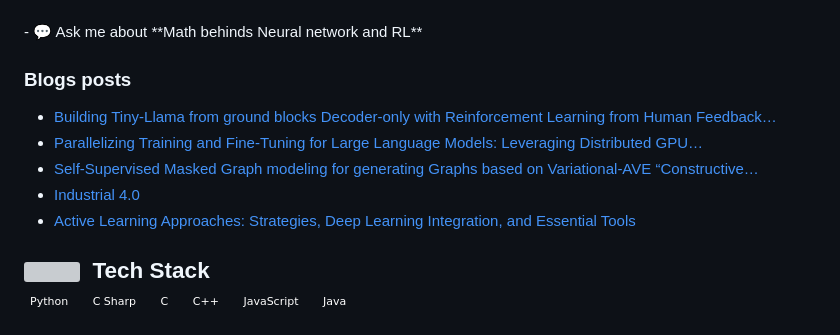
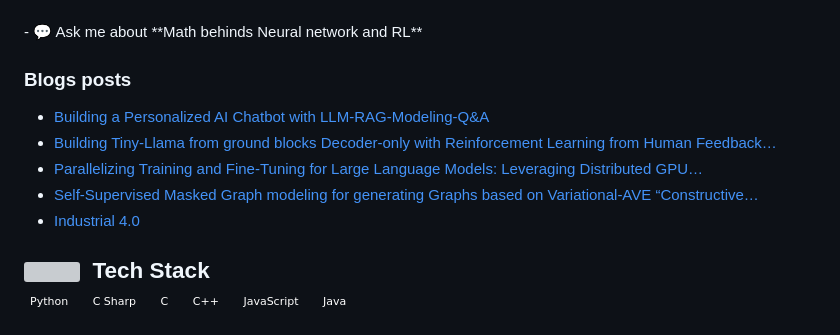
Before and after one commit to deep-matter/deep-matter, a Markdown page: README.md, the part around the change. GitHub-like rendering; badges without logos; grey boxes are pictures that could not be loaded.

Commit message:
Updated with the latest blog posts

```diff
--- a/README.md
+++ b/README.md
@@ -16,11 +16,11 @@
 
 ### Blogs posts
 <!-- BLOG-POST-LIST:START -->
+- [Building a Personalized AI Chatbot with LLM-RAG-Modeling-Q&amp;A](https://younsess-elbrag.medium.com/building-a-personalized-ai-chatbot-with-llm-rag-modeling-q-a-9e15a4afbbed?source=rss-1b1ea2d69eaa------2)
 - [Building Tiny-Llama from ground blocks Decoder-only with Reinforcement Learning from Human Feedback…](https://younsess-elbrag.medium.com/building-tiny-llama-from-ground-blocks-decoder-only-with-reinforcement-learning-from-human-feedback-c6777c7ecbbc?source=rss-1b1ea2d69eaa------2)
 - [Parallelizing Training and Fine-Tuning for Large Language Models: Leveraging Distributed GPU…](https://younsess-elbrag.medium.com/parallelizing-training-and-fine-tuning-for-large-language-models-leveraging-distributed-gpu-b71d59d88044?source=rss-1b1ea2d69eaa------2)
 - [Self-Supervised Masked Graph modeling for generating Graphs based on Variational-AVE “Constructive…](https://younsess-elbrag.medium.com/self-supervised-masked-graph-modeling-for-generating-graphs-based-on-variational-ave-constructive-18d2d810ffec?source=rss-1b1ea2d69eaa------2)
 - [Industrial 4.0](https://younsess-elbrag.medium.com/industrial-4-0-ba9e89b5502a?source=rss-1b1ea2d69eaa------2)
-- [Active Learning Approaches: Strategies, Deep Learning Integration, and Essential Tools](https://younsess-elbrag.medium.com/active-learning-approaches-strategies-deep-learning-integration-and-essential-tools-6ff2bdfe5cb?source=rss-1b1ea2d69eaa------2)
 <!-- BLOG-POST-LIST:END  -->
 
 <!-- ## 🛠 &nbsp;Tech Stack -->
```
